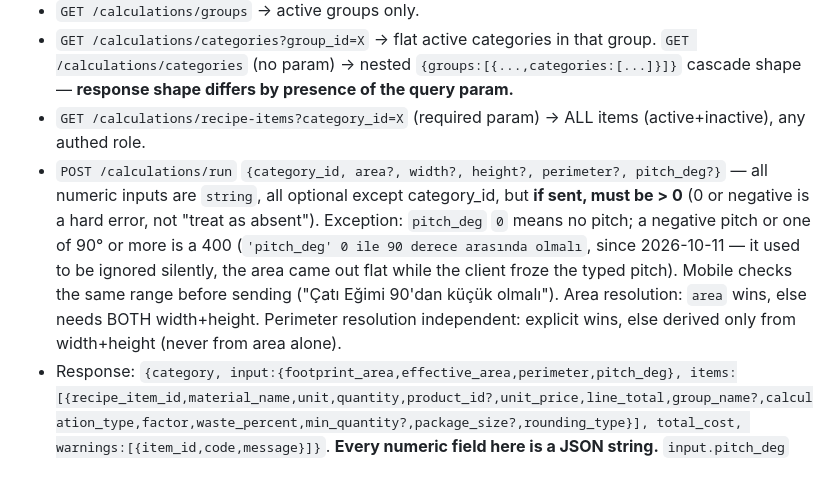
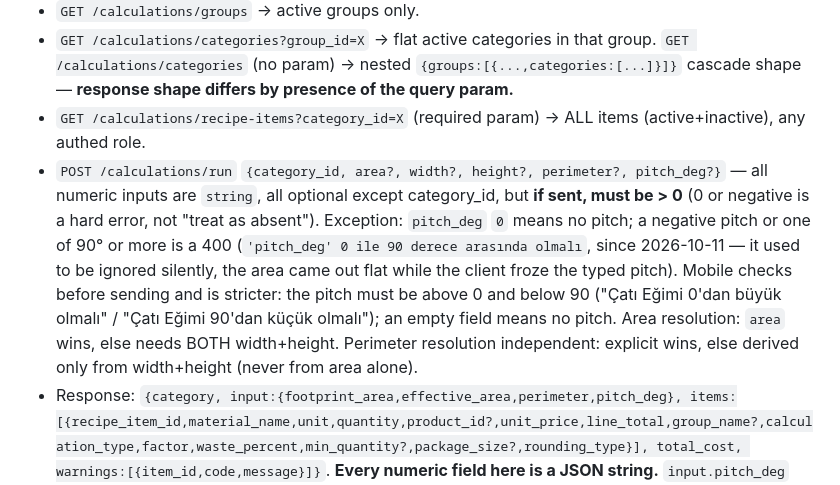
Before and after one commit to Savanooo/ARVEND, a Markdown page: mobile/API_CONTRACT.md, the part around the change. Drawn GitHub-style.

Commit message:
docs(mobile): spell out that mobile's pitch check is stricter than the server's
Co-Authored-By: Claude Opus 5.5 <noreply@anthropic.com>

```diff
--- a/mobile/API_CONTRACT.md
+++ b/mobile/API_CONTRACT.md
@@ -295,7 +295,7 @@ repository below.
 - `GET /calculations/groups` → active groups only.
 - `GET /calculations/categories?group_id=X` → flat active categories in that group. `GET /calculations/categories` (no param) → nested `{groups:[{...,categories:[...]}]}` cascade shape — **response shape differs by presence of the query param.**
 - `GET /calculations/recipe-items?category_id=X` (required param) → ALL items (active+inactive), any authed role.
-- `POST /calculations/run` `{category_id, area?, width?, height?, perimeter?, pitch_deg?}` — all numeric inputs are `string`, all optional except category_id, but **if sent, must be > 0** (0 or negative is a hard error, not "treat as absent"). Exception: `pitch_deg` `0` means no pitch; a negative pitch or one of 90° or more is a 400 (`'pitch_deg' 0 ile 90 derece arasında olmalı`, since 2026-10-11 — it used to be ignored silently, the area came out flat while the client froze the typed pitch). Mobile checks the same range before sending ("Çatı Eğimi 90'dan küçük olmalı"). Area resolution: `area` wins, else needs BOTH width+height. Perimeter resolution independent: explicit wins, else derived only from width+height (never from area alone).
+- `POST /calculations/run` `{category_id, area?, width?, height?, perimeter?, pitch_deg?}` — all numeric inputs are `string`, all optional except category_id, but **if sent, must be > 0** (0 or negative is a hard error, not "treat as absent"). Exception: `pitch_deg` `0` means no pitch; a negative pitch or one of 90° or more is a 400 (`'pitch_deg' 0 ile 90 derece arasında olmalı`, since 2026-10-11 — it used to be ignored silently, the area came out flat while the client froze the typed pitch). Mobile checks before sending and is stricter: the pitch must be above 0 and below 90 ("Çatı Eğimi 0'dan büyük olmalı" / "Çatı Eğimi 90'dan küçük olmalı"); an empty field means no pitch. Area resolution: `area` wins, else needs BOTH width+height. Perimeter resolution independent: explicit wins, else derived only from width+height (never from area alone).
 - Response: `{category, input:{footprint_area,effective_area,perimeter,pitch_deg}, items:[{recipe_item_id,material_name,unit,quantity,product_id?,unit_price,line_total,group_name?,calculation_type,factor,waste_percent,min_quantity?,package_size?,rounding_type}], total_cost, warnings:[{item_id,code,message}]}`. **Every numeric field here is a JSON string.** `input.pitch_deg` (since 2026-10-11) is the pitch actually applied to `effective_area` — `null` when none (or `0`) was sent; older servers omit the key, then mobile falls back to the pitch it sent. `min_quantity`/`package_size` (same date) are the recipe's minimum and package rule, omitted when unset. Mobile sends `pitch_deg` only for roof groups (`looksLikeRoof`) and clears it on group change. A response that arrives after the measurements, input mode, group or category changed is discarded (slow network); the snapshot's `group_name` is the group the result was calculated in.
 - Warning codes: `perimeter_missing`, `unknown_calculation_type`, `product_missing`, `product_zero_price`, `quantity_below_precision` (since 2026-10-11: a positive quantity under 0.01 came out as 0).
 - **Quantity precision (since 2026-10-11):** `ceil`/package lines are whole numbers as before; `none` and `round` lines now come with at most 2 decimals — the offer item's precision (`offer_revision_items.quantity numeric(12,2)`) — and `line_total` is computed from that quantity. A line added to an offer therefore keeps the same quantity and line total, and `total_cost` equals the offer subtotal of the added lines (before, `none` returned 6 decimals and the two totals differed by a few kuruş).
```
